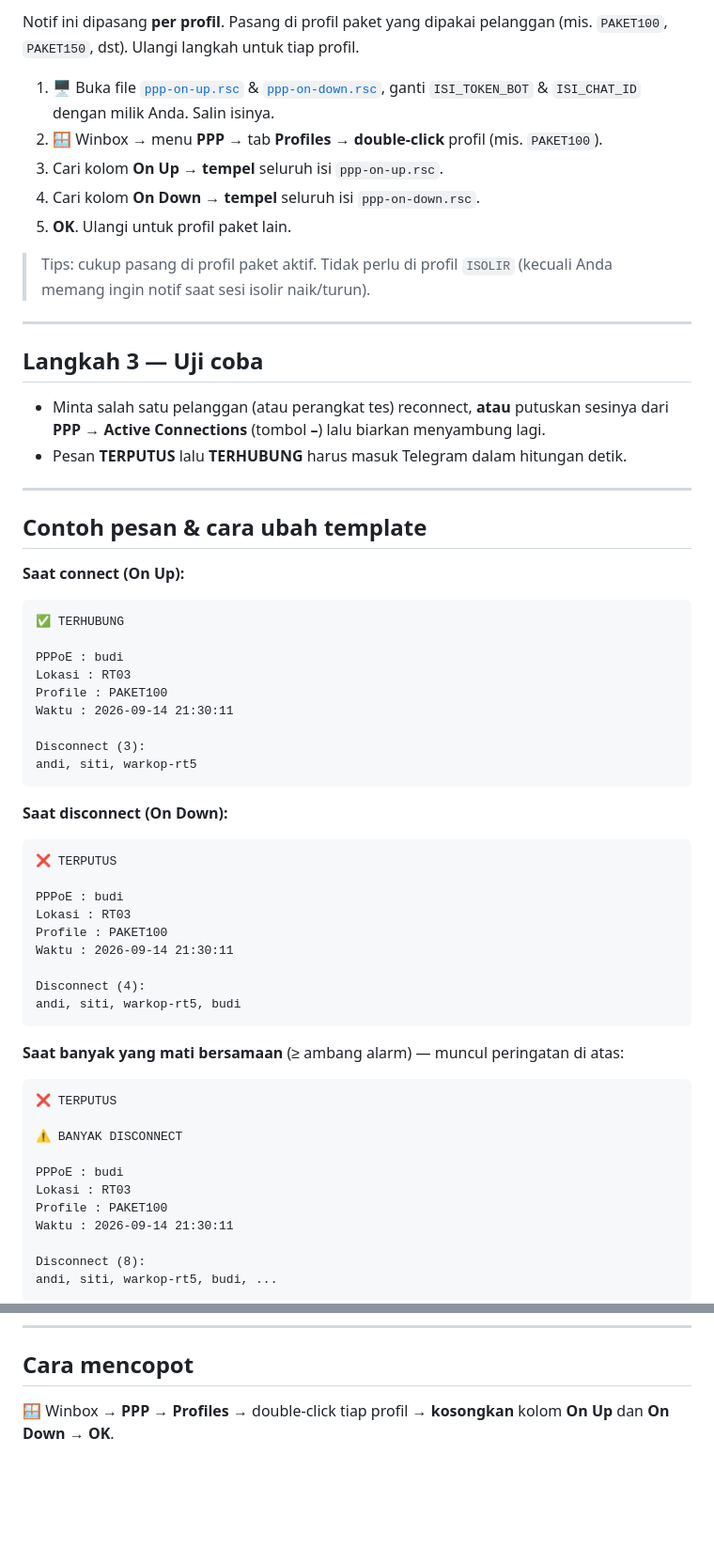
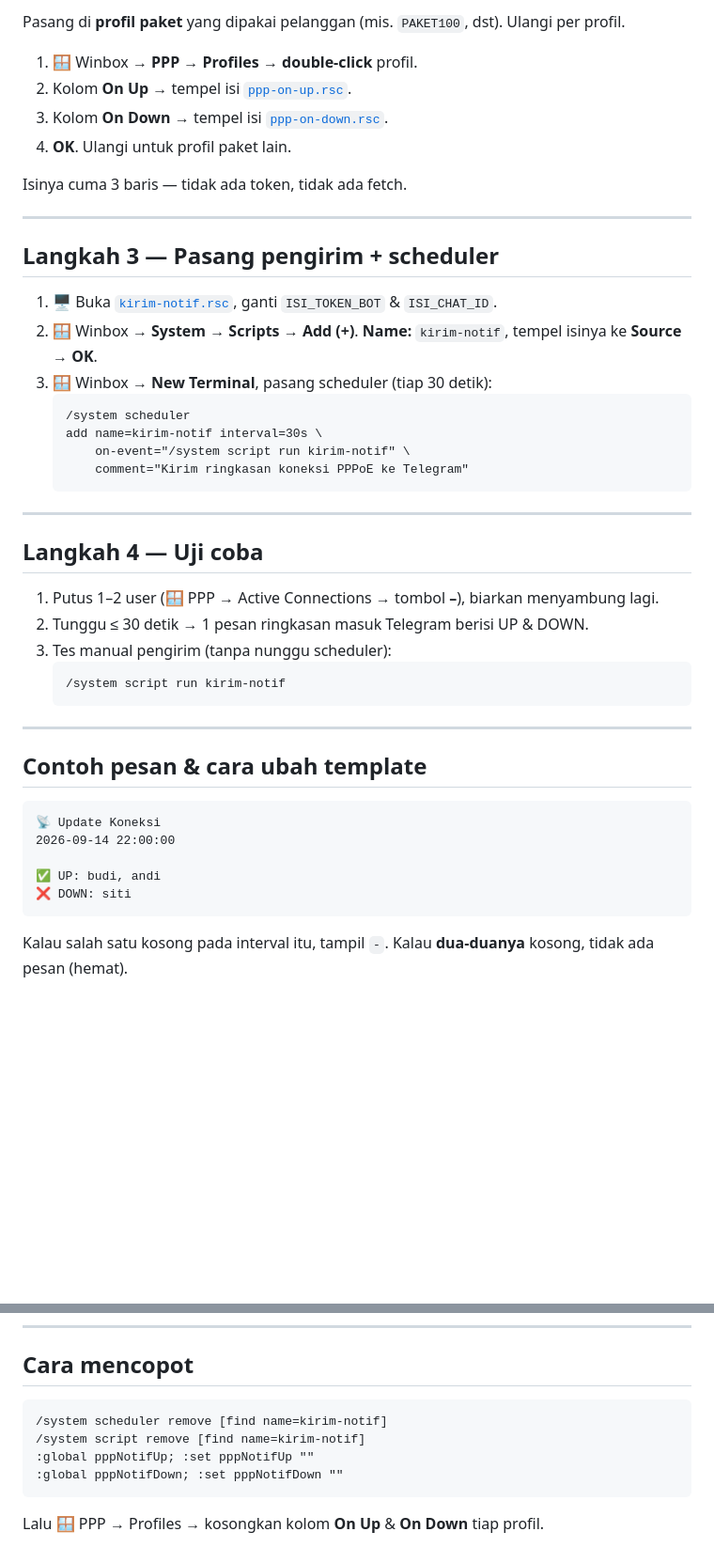
Before and after one commit to faqihuddinhabibi/mikrotik-wisp-tools, a Markdown page: 4-notif-koneksi-pppoe/README.md, 2 parts joined by grey strips. Shown at 94% size. Drawn GitHub-style; blank space fills up the shorter version.

````diff
--- a/4-notif-koneksi-pppoe/README.md
+++ b/4-notif-koneksi-pppoe/README.md
@@ -69,65 +79,49 @@ Detail lengkap ada di [README Alat 1](../1-notif-profil-pppoe#langkah-1--buat-bo
 
-Notif ini dipasang **per profil**. Pasang di profil paket yang dipakai pelanggan
-(mis. `PAKET100`, `PAKET150`, dst). Ulangi langkah untuk tiap profil.
+Pasang di **profil paket** yang dipakai pelanggan (mis. `PAKET100`, dst). Ulangi per profil.
 
-1. 🖥️ Buka file [`ppp-on-up.rsc`](ppp-on-up.rsc) & [`ppp-on-down.rsc`](ppp-on-down.rsc),
-   ganti `ISI_TOKEN_BOT` & `ISI_CHAT_ID` dengan milik Anda. Salin isinya.
-2. 🪟 Winbox → menu **PPP** → tab **Profiles** → **double-click** profil (mis. `PAKET100`).
-3. Cari kolom **On Up** → **tempel** seluruh isi `ppp-on-up.rsc`.
-4. Cari kolom **On Down** → **tempel** seluruh isi `ppp-on-down.rsc`.
-5. **OK**. Ulangi untuk profil paket lain.
+1. 🪟 Winbox → **PPP → Profiles** → **double-click** profil.
+2. Kolom **On Up** → tempel isi [`ppp-on-up.rsc`](ppp-on-up.rsc).
+3. Kolom **On Down** → tempel isi [`ppp-on-down.rsc`](ppp-on-down.rsc).
+4. **OK**. Ulangi untuk profil paket lain.
 
-> Tips: cukup pasang di profil paket aktif. Tidak perlu di profil `ISOLIR`
-> (kecuali Anda memang ingin notif saat sesi isolir naik/turun).
+Isinya cuma 3 baris — tidak ada token, tidak ada fetch.
 
 ---
 
-## Langkah 3 — Uji coba
+## Langkah 3 — Pasang pengirim + scheduler
 
-- Minta salah satu pelanggan (atau perangkat tes) reconnect, **atau** putuskan
-  sesinya dari **PPP → Active Connections** (tombol **–**) lalu biarkan menyambung lagi.
-- Pesan **TERPUTUS** lalu **TERHUBUNG** harus masuk Telegram dalam hitungan detik.
+1. 🖥️ Buka [`kirim-notif.rsc`](kirim-notif.rsc), ganti `ISI_TOKEN_BOT` & `ISI_CHAT_ID`.
+2. 🪟 Winbox → **System → Scripts → Add (+)**. **Name:** `kirim-notif`, tempel
+   isinya ke **Source** → **OK**.
+3. 🪟 Winbox → **New Terminal**, pasang scheduler (tiap 30 detik):
+   ```rsc
+   /system scheduler
+   add name=kirim-notif interval=30s \
+       on-event="/system script run kirim-notif" \
+       comment="Kirim ringkasan koneksi PPPoE ke Telegram"
+   ```
+
+---
+
+## Langkah 4 — Uji coba
+1. Putus 1–2 user (🪟 PPP → Active Connections → tombol **–**), biarkan menyambung lagi.
+2. Tunggu ≤ 30 detik → 1 pesan ringkasan masuk Telegram berisi UP & DOWN.
+3. Tes manual pengirim (tanpa nunggu scheduler):
+   ```rsc
+   /system script run kirim-notif
+   ```
 
 ---
 
 ## Contoh pesan & cara ubah template
 
-**Saat connect (On Up):**
 ```
-✅ TERHUBUNG
+📡 Update Koneksi
+2026-09-14 22:00:00
 
-PPPoE : budi
-Lokasi : RT03
-Profile : PAKET100
-Waktu : 2026-09-14 21:30:11
+✅ UP: budi, andi
+❌ DOWN: siti
+```
+Kalau salah satu kosong pada interval itu, tampil `-`. Kalau **dua-duanya** kosong,
+tidak ada pesan (hemat).
 
-Disconnect (3):
-andi, siti, warkop-rt5
-```
-**Saat disconnect (On Down):**
-```
-❌ TERPUTUS
-
-PPPoE : budi
-Lokasi : RT03
-Profile : PAKET100
-Waktu : 2026-09-14 21:30:11
-
-Disconnect (4):
-andi, siti, warkop-rt5, budi
-```
-**Saat banyak yang mati bersamaan** (≥ ambang alarm) — muncul peringatan di atas:
-```
-❌ TERPUTUS
-
-⚠️ BANYAK DISCONNECT
-
-PPPoE : budi
-Lokasi : RT03
-Profile : PAKET100
-Waktu : 2026-09-14 21:30:11
-
-Disconnect (8):
-andi, siti, warkop-rt5, budi, ...
-```
-
@@ -202,5 +171,10 @@ Hasil: `🔴 budi (RT03) putus. Total mati: 4`
 ---
 
 ## Cara mencopot
-🪟 Winbox → **PPP → Profiles** → double-click tiap profil → **kosongkan** kolom
-**On Up** dan **On Down** → **OK**.
+```rsc
+/system scheduler remove [find name=kirim-notif]
+/system script remove [find name=kirim-notif]
+:global pppNotifUp; :set pppNotifUp ""
+:global pppNotifDown; :set pppNotifDown ""
+```
+Lalu 🪟 PPP → Profiles → kosongkan kolom **On Up** & **On Down** tiap profil.
````
Also changed, not shown: other parts of 4-notif-koneksi-pppoe/README.md (+65 -80 lines), README.md (+4 -3 lines), Tangkapan Layar 2026-09-14 pukul 19.00.32.png (added), 3 other files.
